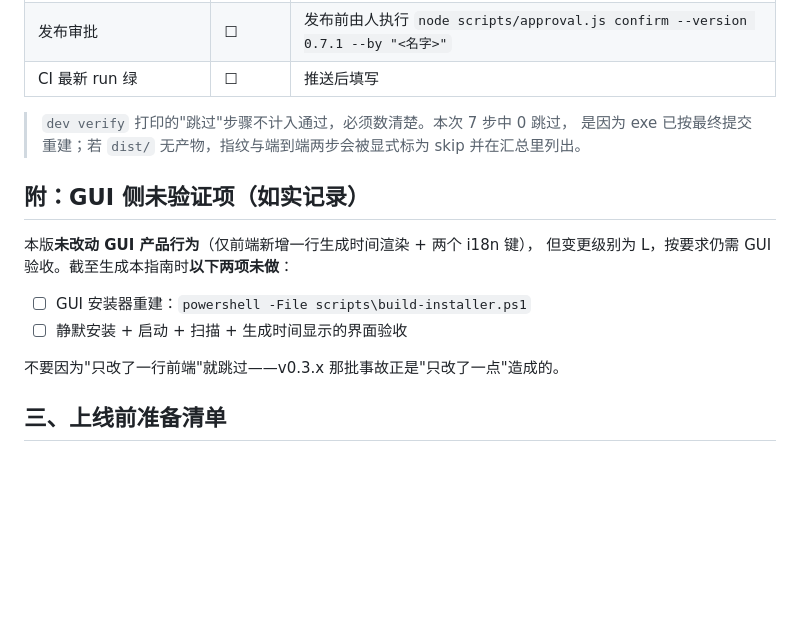
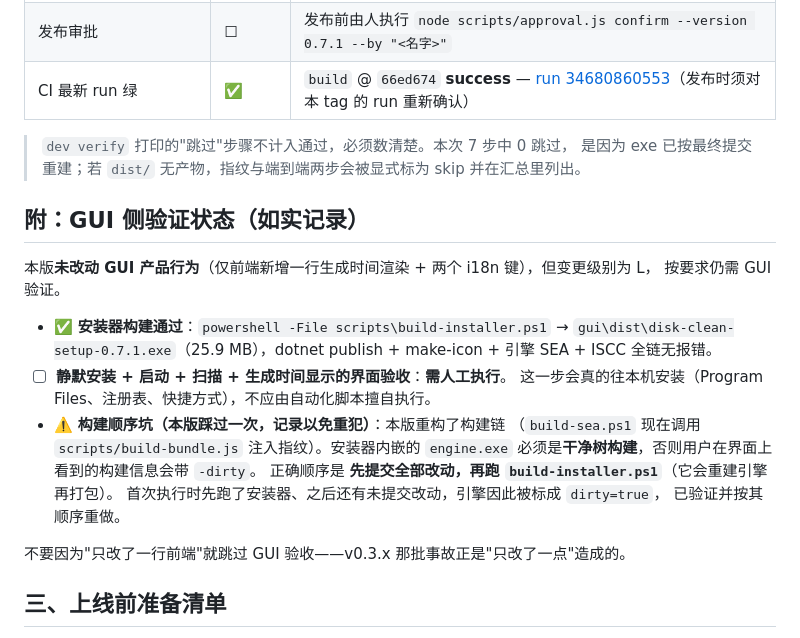
Before and after one commit to ShuiQiongChuYunQiShi/disk-clean-cli, a Markdown page: docs/release-guide-v0.7.1.md, the part around the change. GitHub-like rendering; blank space fills up the shorter version.

Commit message:
docs: record the installer build result and the clean-tree ordering trap
Building the installer rebuilds the engine first, so running it while the tree still had uncommitted changes stamped the engine dirty=true. The guide now states the correct order (commit, then build-installer) and records that it was verified. The silent-install and UI acceptance step is marked as requiring a human, because it installs to Program Files and the registry - an automated agent should not do that unasked.

```diff
--- a/docs/release-guide-v0.7.1.md
+++ b/docs/release-guide-v0.7.1.md
@@ -83,20 +83,29 @@
 | `CHANGELOG.md` 已补本版条目 | ✅ | `[0.7.1]` 段 |
 | 环境自检 | ⚠️ **2 项阻塞** | `node scripts/dev.js doctor` → `GH_TOKEN 未设置`、`NPM_TOKEN 未设置`（其余全绿）。**发布前必须恢复** |
 | 发布审批 | ☐ | 发布前由人执行 `node scripts/approval.js confirm --version 0.7.1 --by "<名字>"` |
-| CI 最新 run 绿 | ☐ | 推送后填写 |
+| CI 最新 run 绿 | ✅ | `build` @ `66ed674` **success** — [run 34680860553](https://github.com/ShuiQiongChuYunQiShi/disk-clean-cli/actions/runs/34680860553)（发布时须对本 tag 的 run 重新确认） |
 
 > `dev verify` 打印的"跳过"步骤不计入通过，必须数清楚。本次 7 步中 0 跳过，
 > 是因为 exe 已按最终提交重建；若 `dist/` 无产物，指纹与端到端两步会被显式标为 skip 并在汇总里列出。
 
-## 附：GUI 侧未验证项（如实记录）
+## 附：GUI 侧验证状态（如实记录）
 
-本版**未改动 GUI 产品行为**（仅前端新增一行生成时间渲染 + 两个 i18n 键），
-但变更级别为 L，按要求仍需 GUI 验收。截至生成本指南时**以下两项未做**：
+本版**未改动 GUI 产品行为**（仅前端新增一行生成时间渲染 + 两个 i18n 键），但变更级别为 L，
+按要求仍需 GUI 验证。
 
-- ☐ GUI 安装器重建：`powershell -File scripts\build-installer.ps1`
-- ☐ 静默安装 + 启动 + 扫描 + 生成时间显示的界面验收
+- ✅ **安装器构建通过**：`powershell -File scripts\build-installer.ps1` →
+  `gui\dist\disk-clean-setup-0.7.1.exe`（25.9 MB），dotnet publish + make-icon + 引擎 SEA +
+  ISCC 全链无报错。
+- ☐ **静默安装 + 启动 + 扫描 + 生成时间显示的界面验收**：**需人工执行**。
+  这一步会真的往本机安装（Program Files、注册表、快捷方式），不应由自动化脚本擅自执行。
+- ⚠️ **构建顺序坑（本版踩过一次，记录以免重犯）**：本版重构了构建链
+  （`build-sea.ps1` 现在调用 `scripts/build-bundle.js` 注入指纹）。安装器内嵌的 `engine.exe`
+  必须是**干净树构建**，否则用户在界面上看到的构建信息会带 `-dirty`。
+  正确顺序是 **先提交全部改动，再跑 `build-installer.ps1`**（它会重建引擎再打包）。
+  首次执行时先跑了安装器、之后还有未提交改动，引擎因此被标成 `dirty=true`，
+  已验证并按其顺序重做。
 
-不要因为"只改了一行前端"就跳过——v0.3.x 那批事故正是"只改了一点"造成的。
+不要因为"只改了一行前端"就跳过 GUI 验收——v0.3.x 那批事故正是"只改了一点"造成的。
 
 ## 三、上线前准备清单
 
```
